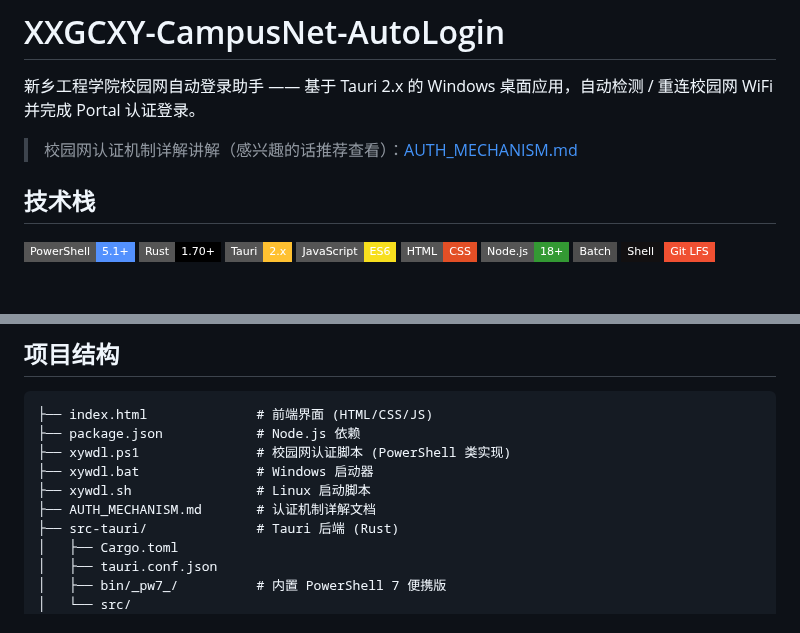
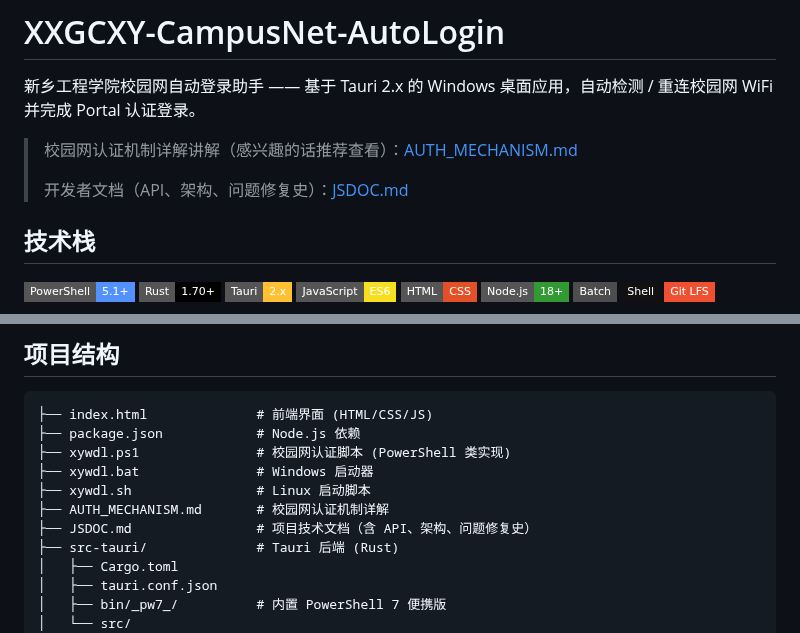
Before and after one commit to Thatgfsj/XXGCXY-CampusNet-AutoLogin, a Markdown page: README.md, 2 parts joined by grey strips. Drawn GitHub-style; badges without logos; blank space fills up the shorter version.

Commit message:
docs: README 增补 JSDOC.md 文档链接

```diff
--- a/README.md
+++ b/README.md
@@ -3,6 +3,8 @@
 新乡工程学院校园网自动登录助手 —— 基于 Tauri 2.x 的 Windows 桌面应用，自动检测 / 重连校园网 WiFi 并完成 Portal 认证登录。
 
 > 校园网认证机制详解讲解（感兴趣的话推荐查看）：[AUTH_MECHANISM.md](./AUTH_MECHANISM.md)
+>
+> 开发者文档（API、架构、问题修复史）：[JSDOC.md](./JSDOC.md)
 
 ## 技术栈
 
@@ -66,7 +68,8 @@ sudo dnf install powershell   # Fedora
 ├── xywdl.ps1               # 校园网认证脚本 (PowerShell 类实现)
 ├── xywdl.bat               # Windows 启动器
 ├── xywdl.sh                # Linux 启动脚本
-├── AUTH_MECHANISM.md       # 认证机制详解文档
+├── AUTH_MECHANISM.md       # 校园网认证机制详解
+├── JSDOC.md                # 项目技术文档（含 API、架构、问题修复史）
 ├── src-tauri/              # Tauri 后端 (Rust)
 │   ├── Cargo.toml
 │   ├── tauri.conf.json
```
